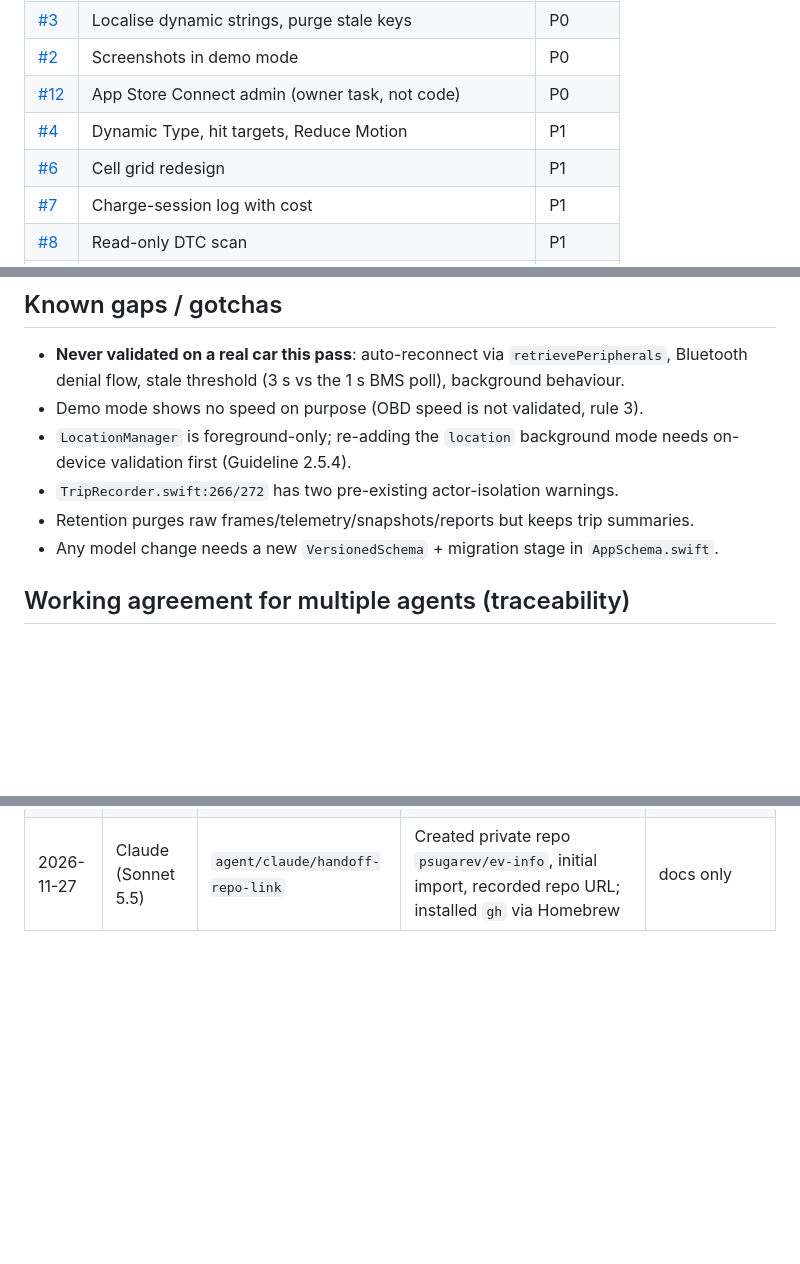
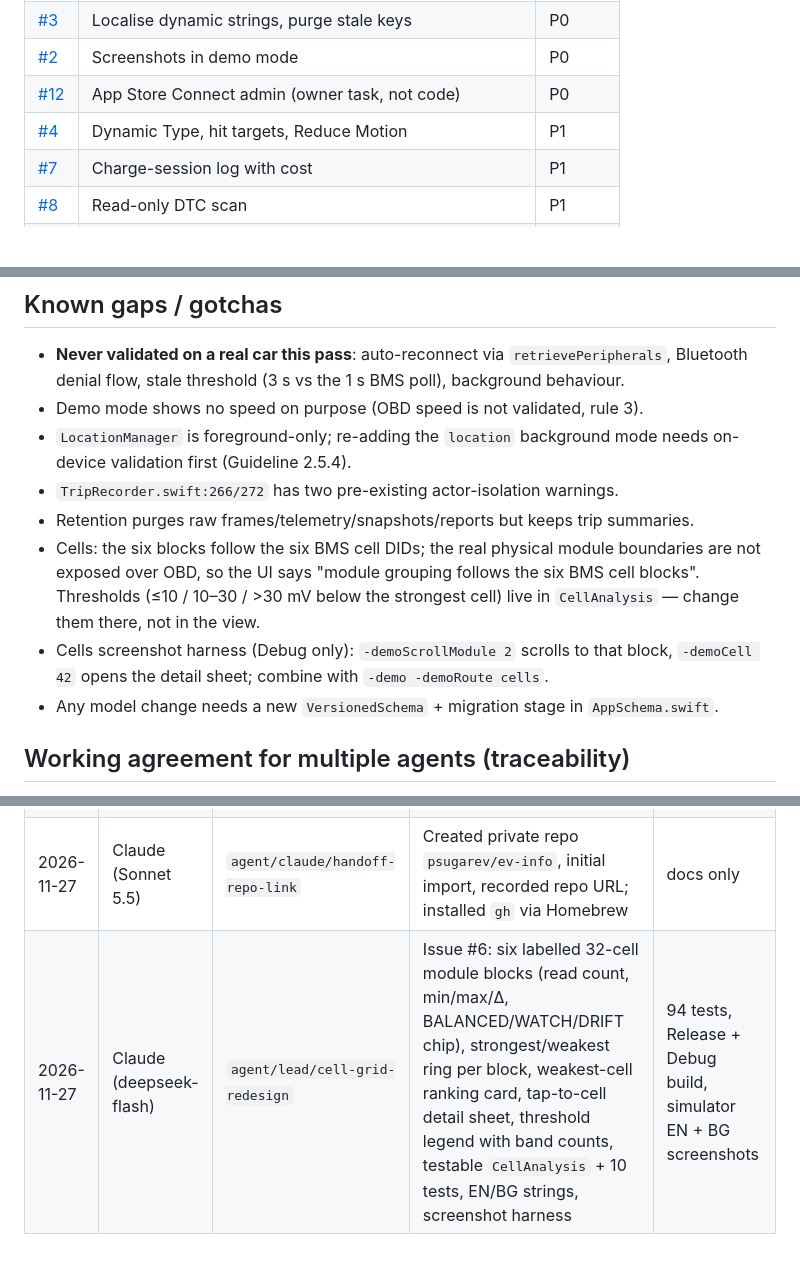
Before and after one commit to psugarev/ev-info, a Markdown page: HANDOFF.md, 3 parts joined by grey strips. Drawn GitHub-style; blank space fills up the shorter version.

```diff
--- a/HANDOFF.md
+++ b/HANDOFF.md
@@ -70,7 +70,6 @@ are the source of truth.
 | [#2](https://github.com/psugarev/ev-info/issues/2) | Screenshots in demo mode | P0 |
 | [#12](https://github.com/psugarev/ev-info/issues/12) | App Store Connect admin (owner task, not code) | P0 |
 | [#4](https://github.com/psugarev/ev-info/issues/4) | Dynamic Type, hit targets, Reduce Motion | P1 |
-| [#6](https://github.com/psugarev/ev-info/issues/6) | Cell grid redesign | P1 |
 | [#7](https://github.com/psugarev/ev-info/issues/7) | Charge-session log with cost | P1 |
 | [#8](https://github.com/psugarev/ev-info/issues/8) | Read-only DTC scan | P1 |
 | [#9](https://github.com/psugarev/ev-info/issues/9) | Units setting | P1 |
@@ -96,6 +95,12 @@ are the source of truth.
   needs on-device validation first (Guideline 2.5.4).
 - `TripRecorder.swift:266/272` has two pre-existing actor-isolation warnings.
 - Retention purges raw frames/telemetry/snapshots/reports but keeps trip summaries.
+- Cells: the six blocks follow the six BMS cell DIDs; the real physical module
+  boundaries are not exposed over OBD, so the UI says "module grouping follows
+  the six BMS cell blocks". Thresholds (≤10 / 10–30 / >30 mV below the strongest
+  cell) live in `CellAnalysis` — change them there, not in the view.
+- Cells screenshot harness (Debug only): `-demoScrollModule 2` scrolls to that
+  block, `-demoCell 42` opens the detail sheet; combine with `-demo -demoRoute cells`.
 - Any model change needs a new `VersionedSchema` + migration stage in `AppSchema.swift`.
 
 ## Working agreement for multiple agents (traceability)
@@ -115,3 +120,4 @@ are the source of truth.
 | 2026-11-26 | (earlier agent) | pre-repo | Initial audit `APP_STORE_AUDIT.md`; privacy manifest, Info.plist purpose strings, iPhone-only, export names | Release build, 71 tests |
 | 2026-11-27 | Claude (Sonnet 5.5) | `main` @ 42ab1db | Implemented audit blockers + P0/high items (see §2b of the audit); added 13 tests, HANDOFF.md | 84 tests, Release + Debug build, simulator spot-check |
 | 2026-11-27 | Claude (Sonnet 5.5) | `agent/claude/handoff-repo-link` | Created private repo `psugarev/ev-info`, initial import, recorded repo URL; installed `gh` via Homebrew | docs only |
+| 2026-11-27 | Claude (deepseek-flash) | `agent/lead/cell-grid-redesign` | Issue #6: six labelled 32-cell module blocks (read count, min/max/Δ, BALANCED/WATCH/DRIFT chip), strongest/weakest ring per block, weakest-cell ranking card, tap-to-cell detail sheet, threshold legend with band counts, testable `CellAnalysis` + 10 tests, EN/BG strings, screenshot harness | 94 tests, Release + Debug build, simulator EN + BG screenshots |
```
Also changed, not shown: DESIGN.md (+18 -7 lines), README.md (+4 -2 lines), .screens/cells-bg.png (added), .screens/cells-detail.png (added), .screens/cells-module2.png (added), .screens/cells.png, 5 other files.
